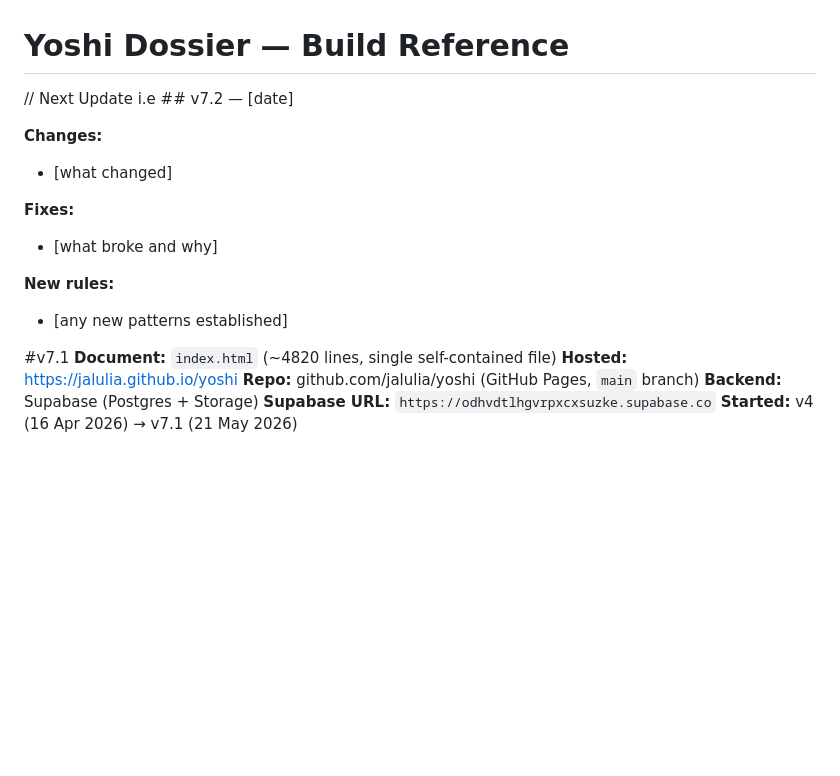
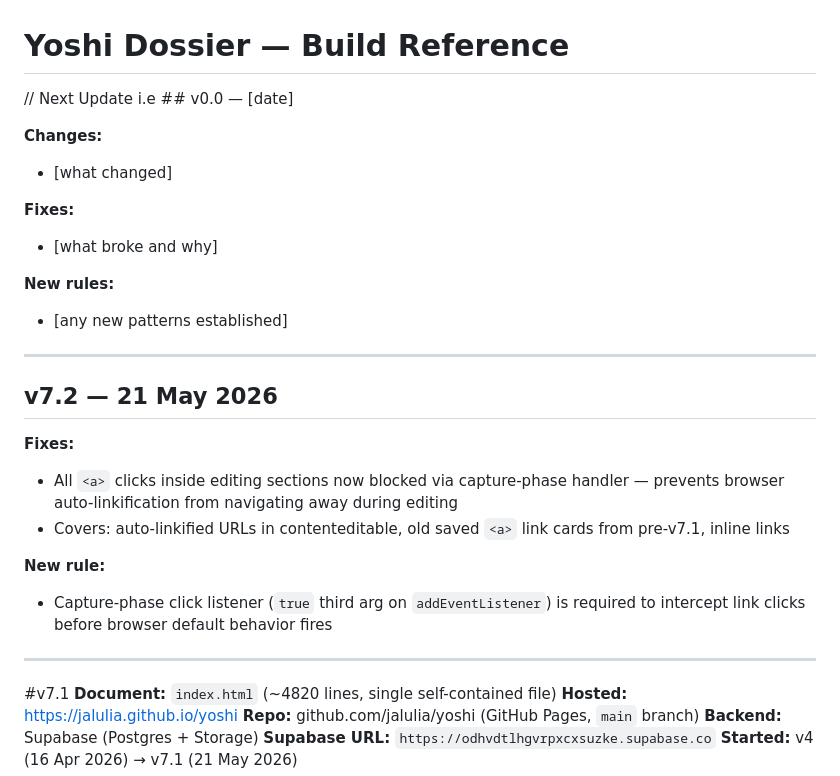
Before and after one commit to jalulia/yoshi, a Markdown page: yoshi-dossier-reference.md, the part around the change. Rendered like a GitHub page; blank space fills up the shorter version.

```diff
--- a/yoshi-dossier-reference.md
+++ b/yoshi-dossier-reference.md
@@ -1,6 +1,6 @@
 # Yoshi Dossier — Build Reference
 
-// Next Update i.e ## v7.2 — [date]
+// Next Update i.e ## v0.0 — [date]
 
 **Changes:**
 - [what changed]
@@ -10,6 +10,20 @@
 
 **New rules:**
 - [any new patterns established]
+
+
+---
+
+## v7.2 — 21 May 2026
+
+**Fixes:**
+- All `<a>` clicks inside editing sections now blocked via capture-phase handler — prevents browser auto-linkification from navigating away during editing
+- Covers: auto-linkified URLs in contenteditable, old saved `<a>` link cards from pre-v7.1, inline links
+
+**New rule:**
+- Capture-phase click listener (`true` third arg on `addEventListener`) is required to intercept link clicks before browser default behavior fires
+
+---
 
 #v7.1
 **Document:** `index.html` (~4820 lines, single self-contained file)
```
